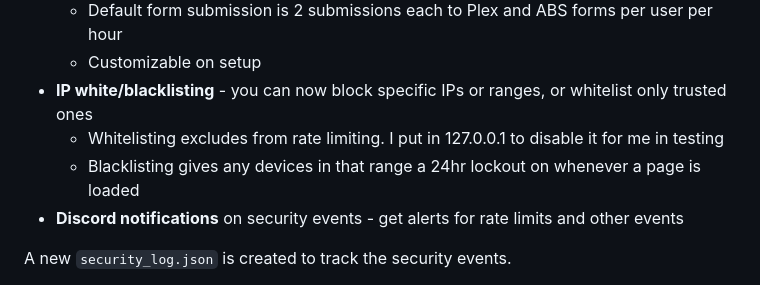
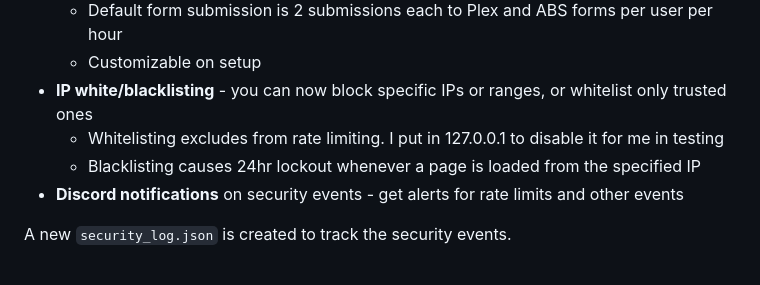
Before and after one commit to secretlycarl/onboarderr, a Markdown page: README.md, the part around the change. Drawn GitHub-style.

```diff
--- a/README.md
+++ b/README.md
@@ -47,7 +47,7 @@ Added new security features:
   - Customizable on setup
 - **IP white/blacklisting** - you can now block specific IPs or ranges, or whitelist only trusted ones
   - Whitelisting excludes from rate limiting. I put in 127.0.0.1 to disable it for me in testing
-  - Blacklisting gives any devices in that range a 24hr lockout on whenever a page is loaded
+  - Blacklisting causes 24hr lockout whenever a page is loaded from the specified IP
 - **Discord notifications** on security events - get alerts for rate limits and other events
 
 A new `security_log.json` is created to track the security events.
```
